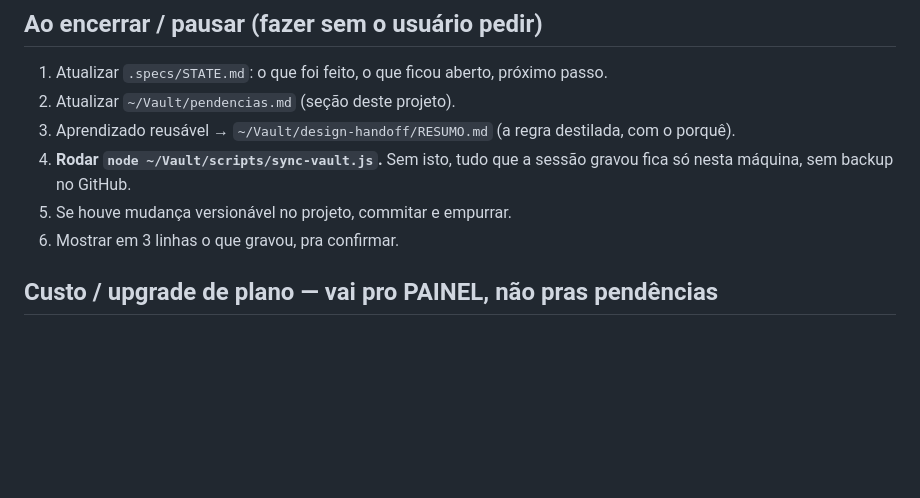
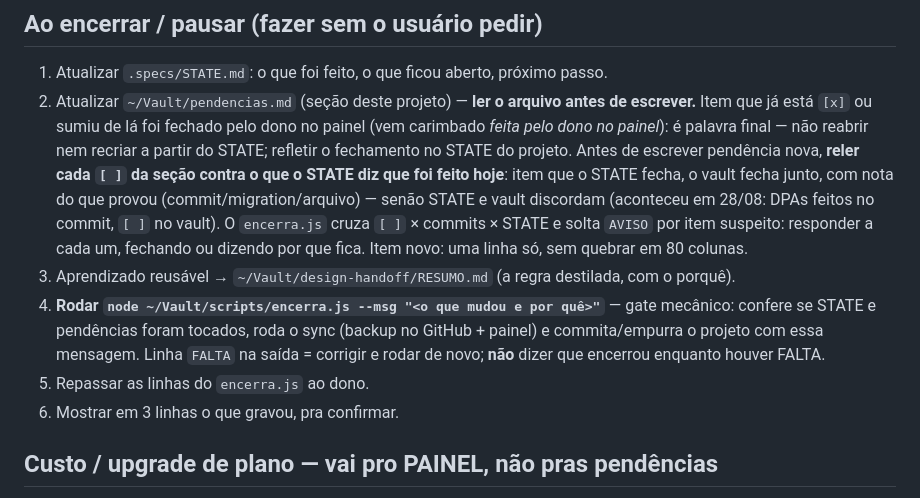
Before and after one commit to Everson9/design_handoff_cycle_landing, a Markdown page: AGENTS.md, the part around the change. Drawn GitHub-style; blank space fills up the shorter version.

Commit message:
docs: encerrar rele cada [ ] contra o STATE; encerra.js cruza e solta AVISO
Co-Authored-By: Claude Fable 5 <noreply@anthropic.com>

```diff
--- a/AGENTS.md
+++ b/AGENTS.md
@@ -16,10 +16,10 @@ trabalho, planos, cases e CTA pro WhatsApp. No ecossistema aparece como **design
 
 ## Ao encerrar / pausar (fazer sem o usuário pedir)
 1. Atualizar `.specs/STATE.md`: o que foi feito, o que ficou aberto, próximo passo.
-2. Atualizar `~/Vault/pendencias.md` (seção deste projeto).
+2. Atualizar `~/Vault/pendencias.md` (seção deste projeto) — **ler o arquivo antes de escrever.** Item que já está `[x]` ou sumiu de lá foi fechado pelo dono no painel (vem carimbado *feita pelo dono no painel*): é palavra final — não reabrir nem recriar a partir do STATE; refletir o fechamento no STATE do projeto. Antes de escrever pendência nova, **reler cada `[ ]` da seção contra o que o STATE diz que foi feito hoje**: item que o STATE fecha, o vault fecha junto, com nota do que provou (commit/migration/arquivo) — senão STATE e vault discordam (aconteceu em 28/08: DPAs feitos no commit, `[ ]` no vault). O `encerra.js` cruza `[ ]` × commits × STATE e solta `AVISO` por item suspeito: responder a cada um, fechando ou dizendo por que fica. Item novo: uma linha só, sem quebrar em 80 colunas.
 3. Aprendizado reusável → `~/Vault/design-handoff/RESUMO.md` (a regra destilada, com o porquê).
-4. **Rodar `node ~/Vault/scripts/sync-vault.js`.** Sem isto, tudo que a sessão gravou fica só nesta máquina, sem backup no GitHub.
-5. Se houve mudança versionável no projeto, commitar e empurrar.
+4. **Rodar `node ~/Vault/scripts/encerra.js --msg "<o que mudou e por quê>"`** — gate mecânico: confere se STATE e pendências foram tocados, roda o sync (backup no GitHub + painel) e commita/empurra o projeto com essa mensagem. Linha `FALTA` na saída = corrigir e rodar de novo; **não** dizer que encerrou enquanto houver FALTA.
+5. Repassar as linhas do `encerra.js` ao dono.
 6. Mostrar em 3 linhas o que gravou, pra confirmar.
 
 ## Custo / upgrade de plano — vai pro PAINEL, não pras pendências
```
